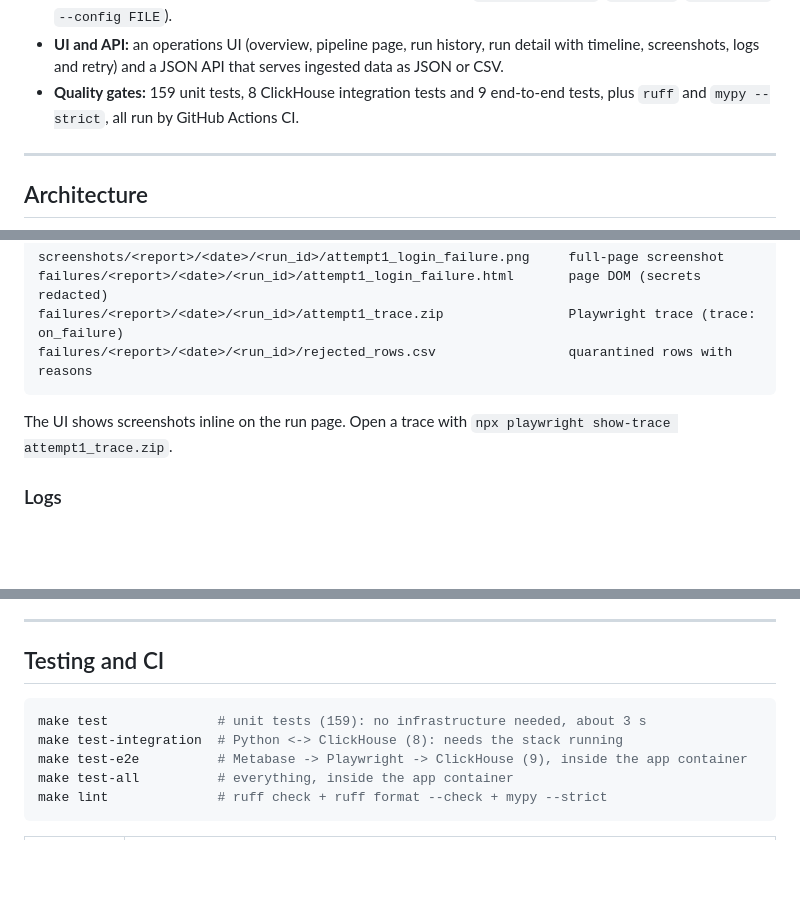
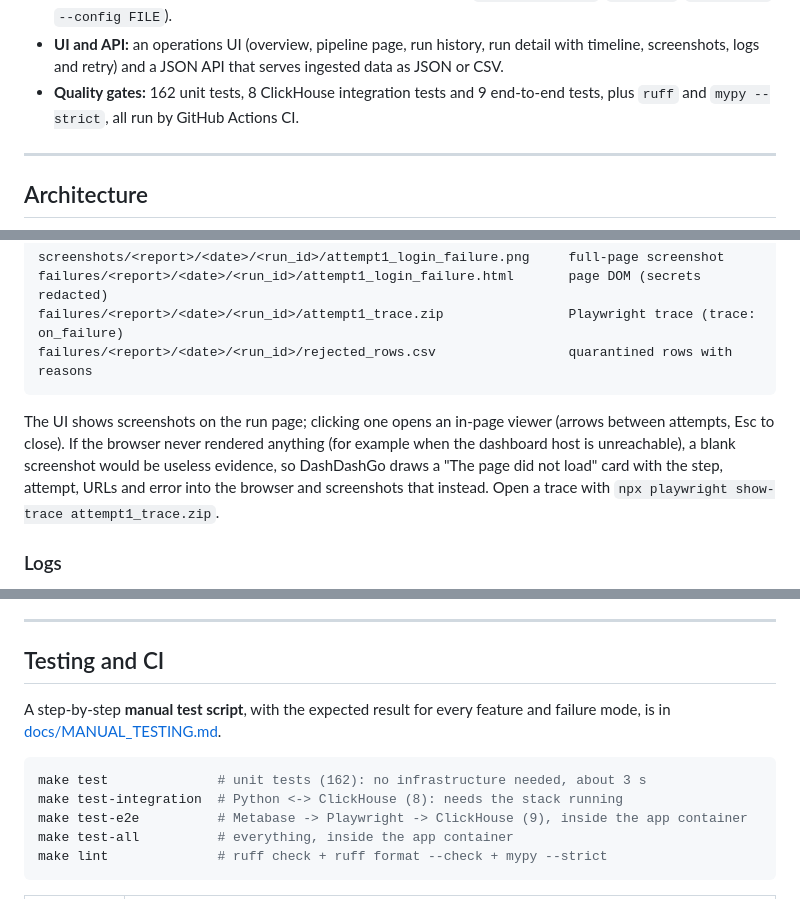
Before and after one commit to Paras-ydv/DashDashGo, a Markdown page: README.md, 3 parts joined by grey strips. Rendered like a GitHub page; blank space fills up the shorter version.

````diff
--- a/README.md
+++ b/README.md
@@ -103,7 +103,7 @@ The assignment's three scenarios, fully automated against a local Metabase:
 - **Pipeline management in the UI:** create, edit (live validation, errors mapped to lines), duplicate, version history and restore, and archive, with conflict protection and a guarantee that secrets stay in environment variables.
 - **A complete CLI:** everything the UI does, plus per-run overrides (`--set key=value`, `--headed`, `--no-retry`, `--config FILE`).
 - **UI and API:** an operations UI (overview, pipeline page, run history, run detail with timeline, screenshots, logs and retry) and a JSON API that serves ingested data as JSON or CSV.
-- **Quality gates:** 159 unit tests, 8 ClickHouse integration tests and 9 end-to-end tests, plus `ruff` and `mypy --strict`, all run by GitHub Actions CI.
+- **Quality gates:** 162 unit tests, 8 ClickHouse integration tests and 9 end-to-end tests, plus `ruff` and `mypy --strict`, all run by GitHub Actions CI.
 
 ---
 
@@ -543,7 +543,11 @@ failures/<report>/<date>/<run_id>/attempt1_trace.zip                Playwright t
 failures/<report>/<date>/<run_id>/rejected_rows.csv                 quarantined rows with reasons
 ```
 
-The UI shows screenshots inline on the run page. Open a trace with
+The UI shows screenshots on the run page; clicking one opens an in-page viewer (arrows
+between attempts, Esc to close). If the browser never rendered anything (for example when the
+dashboard host is unreachable), a blank screenshot would be useless evidence, so DashDashGo
+draws a "The page did not load" card with the step, attempt, URLs and error into the
+browser and screenshots that instead. Open a trace with
 `npx playwright show-trace attempt1_trace.zip`.
 
 ### Logs
@@ -682,8 +686,11 @@ incrementally (the run log) can be uploaded when they close.
 
 ## Testing and CI
 
+A step-by-step **manual test script**, with the expected result for every feature and failure
+mode, is in [docs/MANUAL_TESTING.md](docs/MANUAL_TESTING.md).
+
 ```bash
-make test              # unit tests (159): no infrastructure needed, about 3 s
+make test              # unit tests (162): no infrastructure needed, about 3 s
 make test-integration  # Python <-> ClickHouse (8): needs the stack running
 make test-e2e          # Metabase -> Playwright -> ClickHouse (9), inside the app container
 make test-all          # everything, inside the app container
````
Also changed, not shown: docs/MANUAL_TESTING.md (added, +233 -0 lines).
